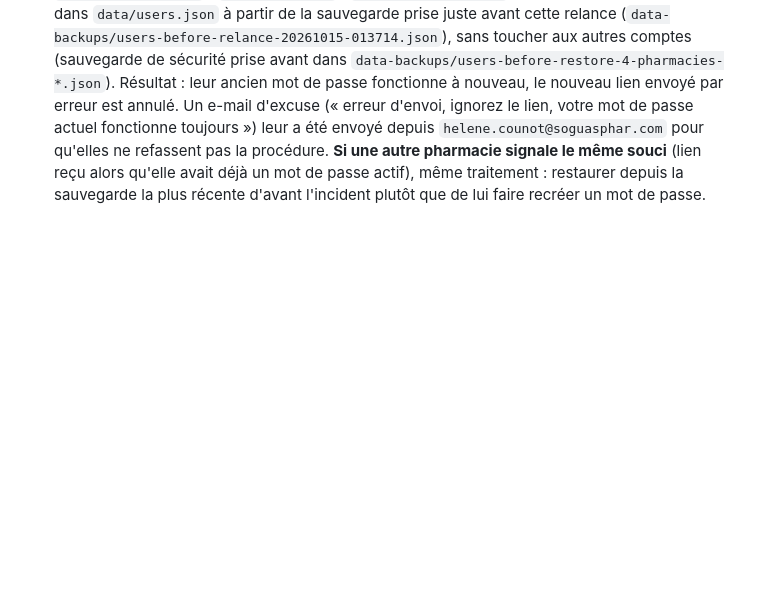
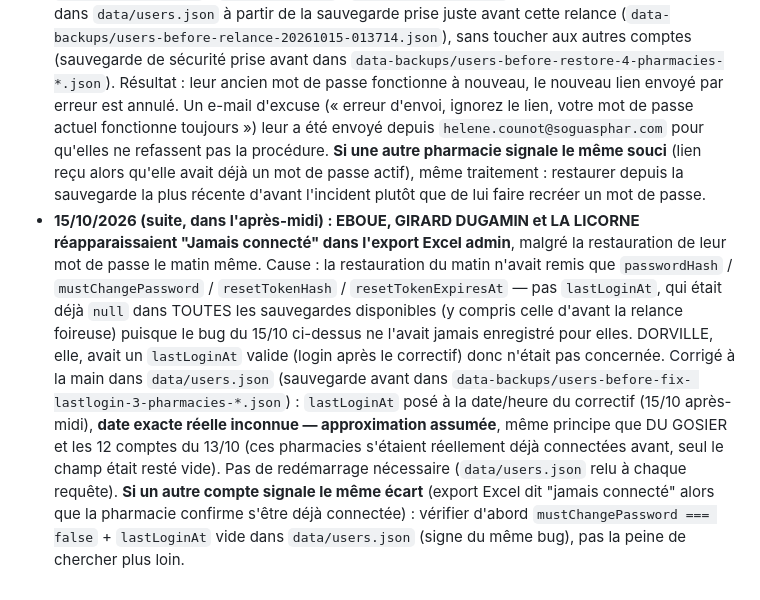
Before and after one commit to counothelene34-lang/helenesoguasphar, a Markdown page: CLAUDE.md, the part around the change. Drawn GitHub-style; blank space fills up the shorter version.

Commit message:
Fiche : corrige lastLoginAt manquant pour EBOUE/GIRARD DUGAMIN/LA LICORNE (export Excel)
La restauration du matin n'avait remis que le mot de passe, pas lastLoginAt
(resté vide depuis le départ à cause du bug déjà documenté). Corrigé à la
main dans data/users.json (non versionné), documenté ici.

```diff
--- a/CLAUDE.md
+++ b/CLAUDE.md
@@ -489,3 +489,22 @@ Avant de modifier des données à la main : copie datée dans `data-backups/`.
   avait déjà un mot de passe actif), même traitement : restaurer depuis la
   sauvegarde la plus récente d'avant l'incident plutôt que de lui faire
   recréer un mot de passe.
+- **15/10/2026 (suite, dans l'après-midi) : EBOUE, GIRARD DUGAMIN et LA
+  LICORNE réapparaissaient "Jamais connecté" dans l'export Excel admin**,
+  malgré la restauration de leur mot de passe le matin même. Cause : la
+  restauration du matin n'avait remis que `passwordHash` / `mustChangePassword`
+  / `resetTokenHash` / `resetTokenExpiresAt` — pas `lastLoginAt`, qui était
+  déjà `null` dans TOUTES les sauvegardes disponibles (y compris celle d'avant
+  la relance foireuse) puisque le bug du 15/10 ci-dessus ne l'avait jamais
+  enregistré pour elles. DORVILLE, elle, avait un `lastLoginAt` valide (login
+  après le correctif) donc n'était pas concernée. Corrigé à la main dans
+  `data/users.json` (sauvegarde avant dans `data-backups/users-before-fix-
+  lastlogin-3-pharmacies-*.json`) : `lastLoginAt` posé à la date/heure du
+  correctif (15/10 après-midi), **date exacte réelle inconnue — approximation
+  assumée**, même principe que DU GOSIER et les 12 comptes du 13/10 (ces
+  pharmacies s'étaient réellement déjà connectées avant, seul le champ était
+  resté vide). Pas de redémarrage nécessaire (`data/users.json` relu à chaque
+  requête). **Si un autre compte signale le même écart** (export Excel dit
+  "jamais connecté" alors que la pharmacie confirme s'être déjà connectée) :
+  vérifier d'abord `mustChangePassword === false` + `lastLoginAt` vide dans
+  `data/users.json` (signe du même bug), pas la peine de chercher plus loin.
```
